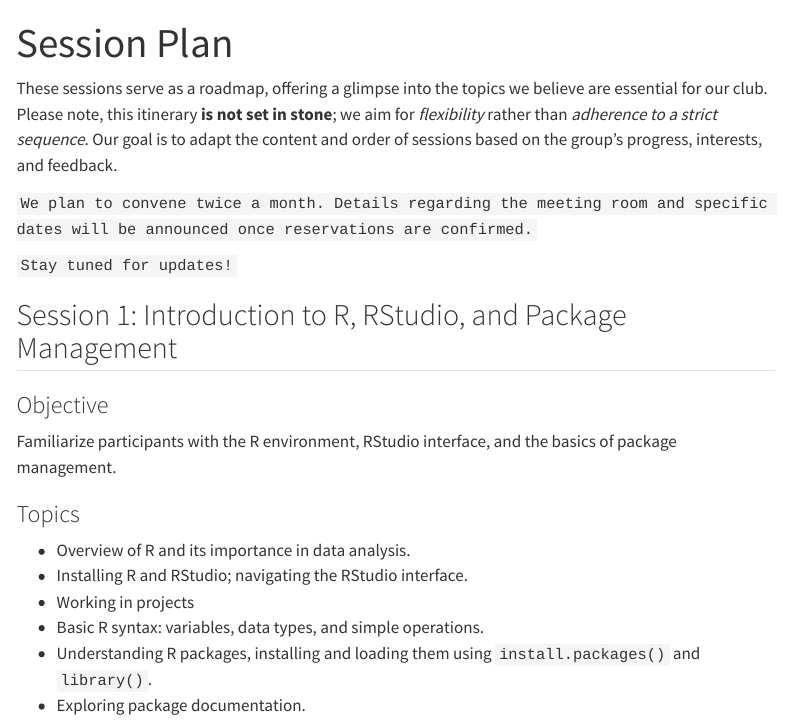
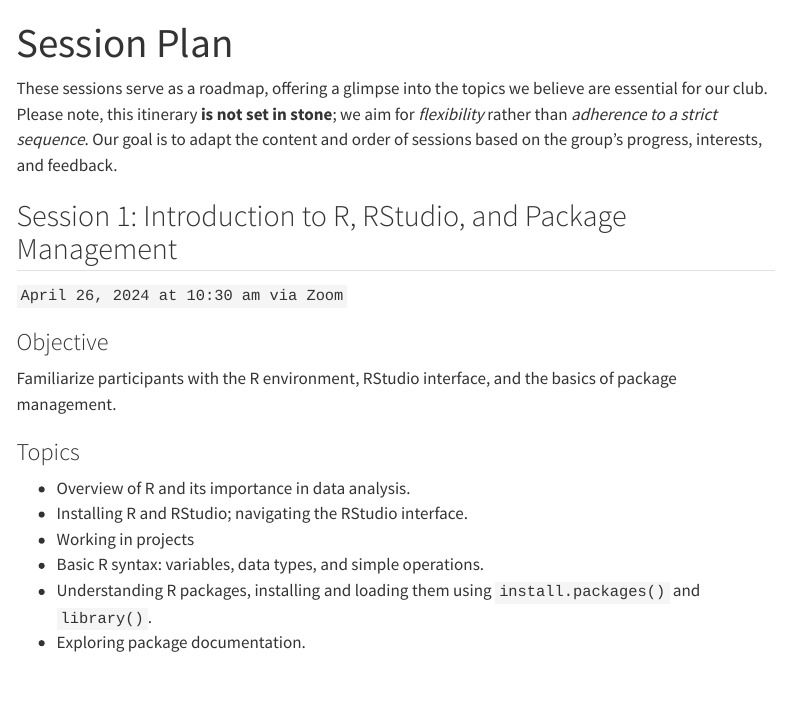
Before and after one commit to ccani007/R_club, a Quarto document (plan.qmd): the page in a window 1100 px wide, from its top. Rendered offline with R 4.5, knitr and Pandoc in place of Quarto, with nearby package versions; menus at the side of the page are left out.

Commit message:
Updated Date and Micas picture

```diff
--- a/plan.qmd
+++ b/plan.qmd
@@ -4,12 +4,10 @@
 
 These sessions serve as a roadmap, offering a glimpse into the topics we believe are essential for our club. Please note, this itinerary **is not set in stone**; we aim for *flexibility* rather than *adherence to a strict sequence*. Our goal is to adapt the content and order of sessions based on the group's progress, interests, and feedback.
 
-`We plan to convene twice a month. Details regarding the meeting room and specific dates will be announced once reservations are confirmed.`
-
-`Stay tuned for updates!`
-
 
 ## Session 1: Introduction to R, RStudio, and Package Management
+
+`April 26, 2024 at 10:30 am via Zoom`
 
 ### Objective
 Familiarize participants with the R environment, RStudio interface, and the basics of package management.
```
Also changed, not shown: docs/search.json, img/Mica.jpeg, 4 other files.
